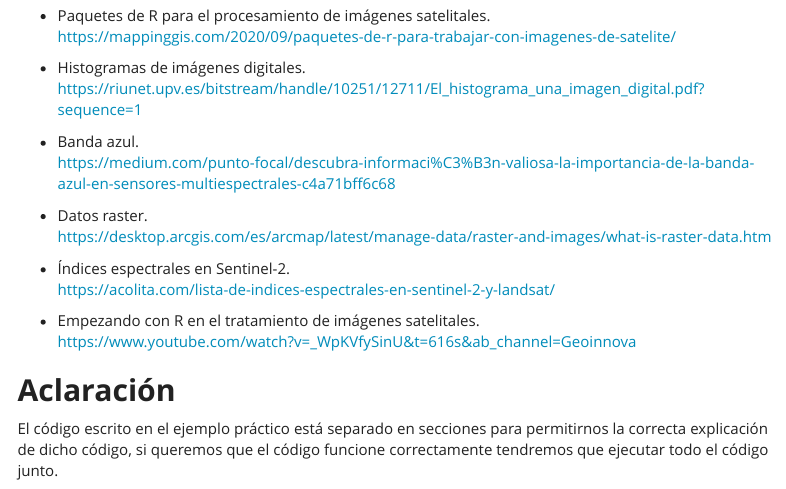
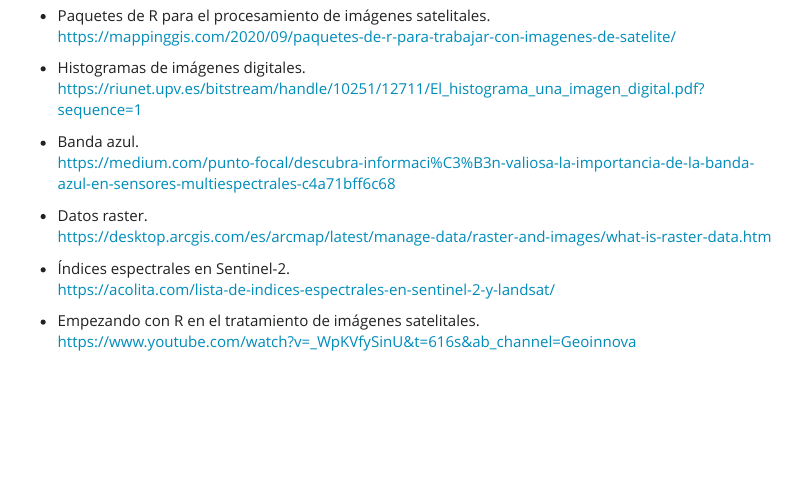
Before and after one commit to vancovx/Tratamiento-Imagenes-Satelite, an R Markdown document (Introducción al Tratamiento de Imágenes Satélite.Rmd): the page in a window 1100 px wide, from 7800 px down. Rendered offline with R 4.5, knitr and Pandoc, with nearby package versions; menus at the side of the page are left out.

Commit message:
Add files via upload

```diff
--- a/Introducción al Tratamiento de Imágenes Satélite.Rmd
+++ b/Introducción al Tratamiento de Imágenes Satélite.Rmd
@@ -354,6 +354,3 @@ https://acolita.com/lista-de-indices-espectrales-en-sentinel-2-y-landsat/
 
 * Empezando con R en el tratamiento de imágenes satelitales.
 https://www.youtube.com/watch?v=_WpKVfySinU&t=616s&ab_channel=Geoinnova
-
-# Aclaración
-El código escrito en el ejemplo práctico está separado en secciones para permitirnos la correcta explicación de dicho código, si queremos que el código funcione correctamente tendremos que ejecutar todo el código junto.
```
